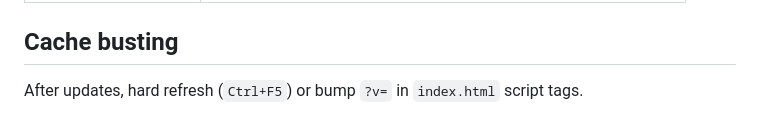
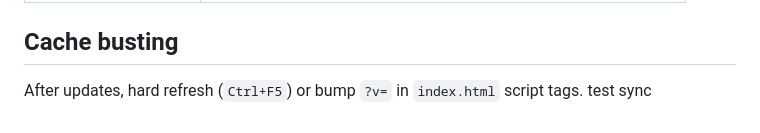
Before and after one commit to CaptainMunchies/Mirage-Engine-HTML-V2, a Markdown page: README.md, the part around the change. Rendered like a GitHub page.

Commit message:
sync test → Commit → Sync

```diff
--- a/README.md
+++ b/README.md
@@ -192,3 +192,4 @@ Reference images are role-labelled in the prompt (**FACE** authoritative for ide
 ## Cache busting
 
 After updates, hard refresh (`Ctrl+F5`) or bump `?v=` in `index.html` script tags.
+test sync
```
